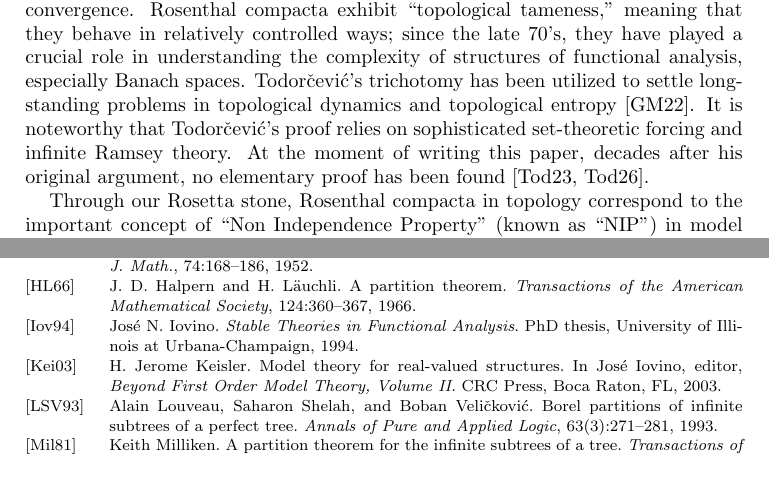
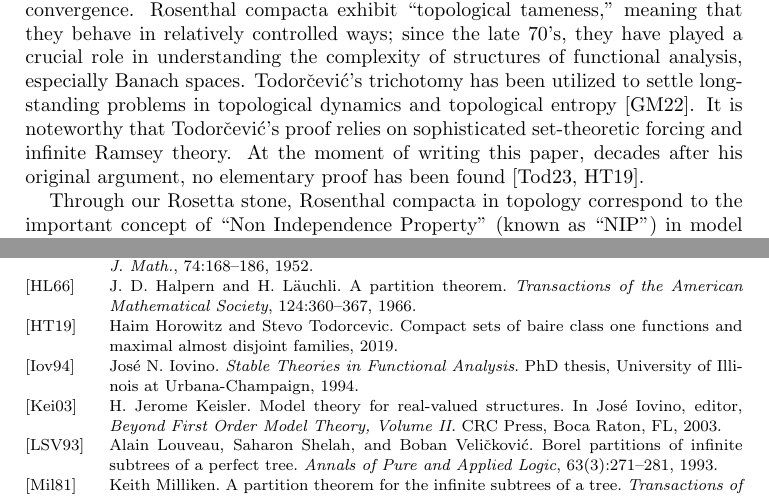
Before and after one commit to tonamatos/DeepComputationsNIP, a LaTeX paper (ComplexityViaTopology.tex, which reads bib.bib): two parts of pages 2 and 29 of 30, joined at a grey line, cut so that both start at the same text. Compiled offline with pdfLaTeX.

Commit message:
Added Horowitz reference

```diff
--- a/ComplexityViaTopology.tex
+++ b/ComplexityViaTopology.tex
@@ -140,7 +140,7 @@ Rosenthal compacta exhibit ``topological tameness,'' meaning that they behave in
 since the late 70's, they have played a crucial role in understanding the complexity of structures of functional analysis, especially Banach spaces.
 Todorčević’s trichotomy has been utilized to settle longstanding problems in topological dynamics and topological entropy~\cite{glasner2022tame}.
 It is noteworthy that Todorčević’s proof relies on sophisticated set-theoretic  forcing and infinite Ramsey theory.
-At the moment of writing this paper, decades after his original argument, no elementary proof has been found~\cite{Todorcevic:2023,Todorcevic:2026}.
+At the moment of writing this paper, decades after his original argument, no elementary proof has been found~\cite{Todorcevic:2023,horowitz2019compactsetsbaireclass}.
 
 Through our Rosetta stone, Rosenthal compacta in topology correspond to the important concept of ``Non Independence Property'' (known as ``NIP'') in model theory, identified by Shelah~\cite{Shelah:1971,Shelah:1990}, and to the concept of Probably Approximately Correct learning (known as ``PAC learnability'') in statistical learning theory identified by Valiant~\cite{Valiant:1984}.
 
--- a/bib.bib
+++ b/bib.bib
@@ -246,3 +246,9 @@ doi = {10.1016/j.apal.2023.103327}
  author = {Todorčević, Stevo},
   howpublished = "private communication",
   year = {2026},
+}
+
+@misc{horowitz2019compactsetsbaireclass,
+      title={Compact Sets of Baire Class One Functions and Maximal Almost Disjoint Families},
+      author={Haim Horowitz and Stevo Todorcevic},
+      year={2019},
```
Also changed, not shown: bib.bib (4 more changed lines).
